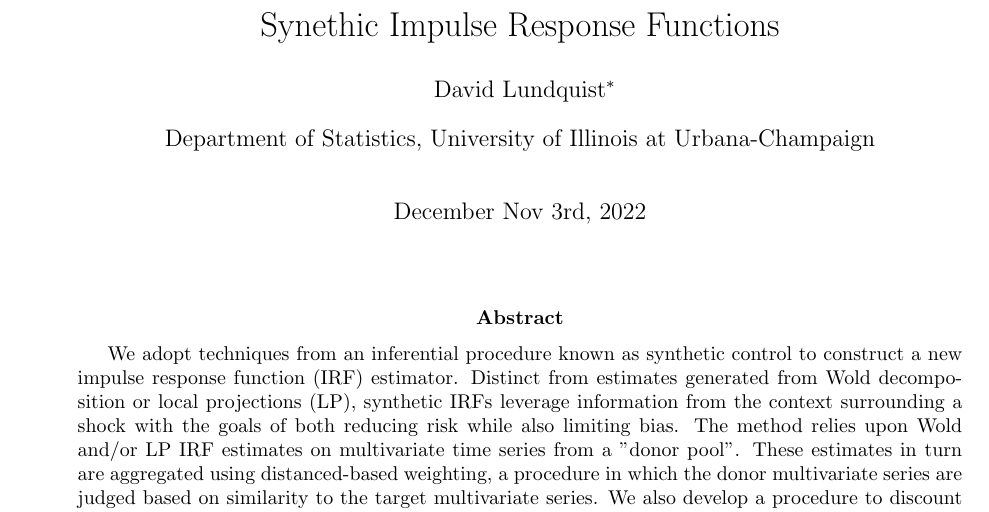
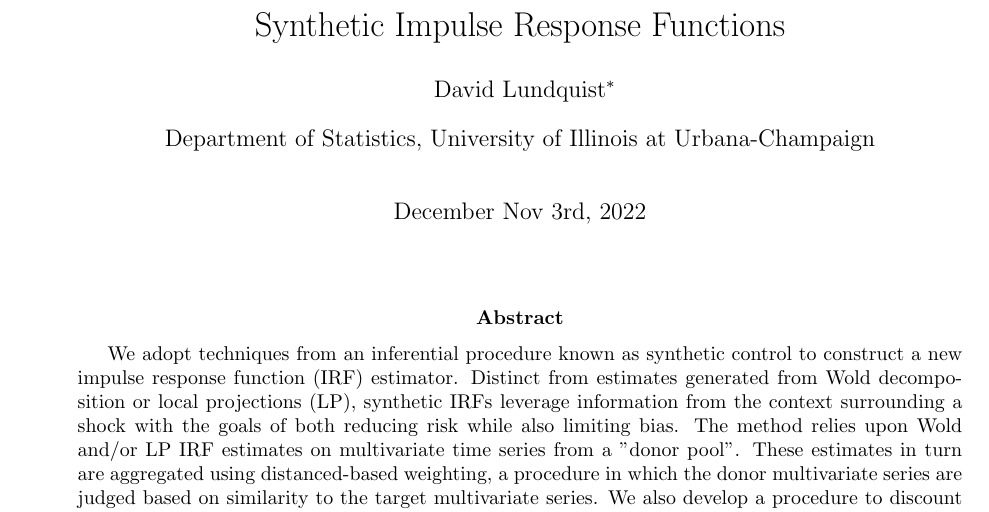
Before and after one commit to lunddave/synthetic_irf, a LaTeX paper (problem_statement.tex): part of the page, cut so that both start at the same text. Compiled offline with pdfLaTeX.

Commit message:
abstract

```diff
--- a/problem_statement.tex
+++ b/problem_statement.tex
@@ -108,7 +108,7 @@
 
 \allowdisplaybreaks
 
-\title{Synethic Impulse Response Functions}
+\title{Synthetic Impulse Response Functions}
 \author{David Lundquist\thanks{davidl11@ilinois.edu} }
 \affil{Department of Statistics, University of Illinois at Urbana-Champaign}
 \date{December Nov 3rd, 2022}
```
Also changed, not shown: problem_statement.pdf (added), 3 other files.
